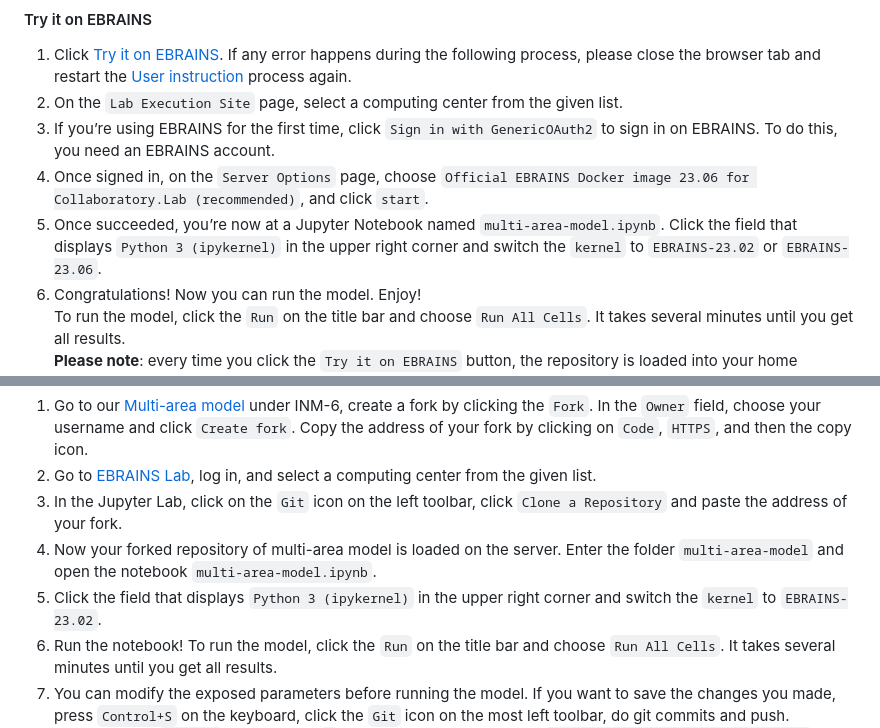
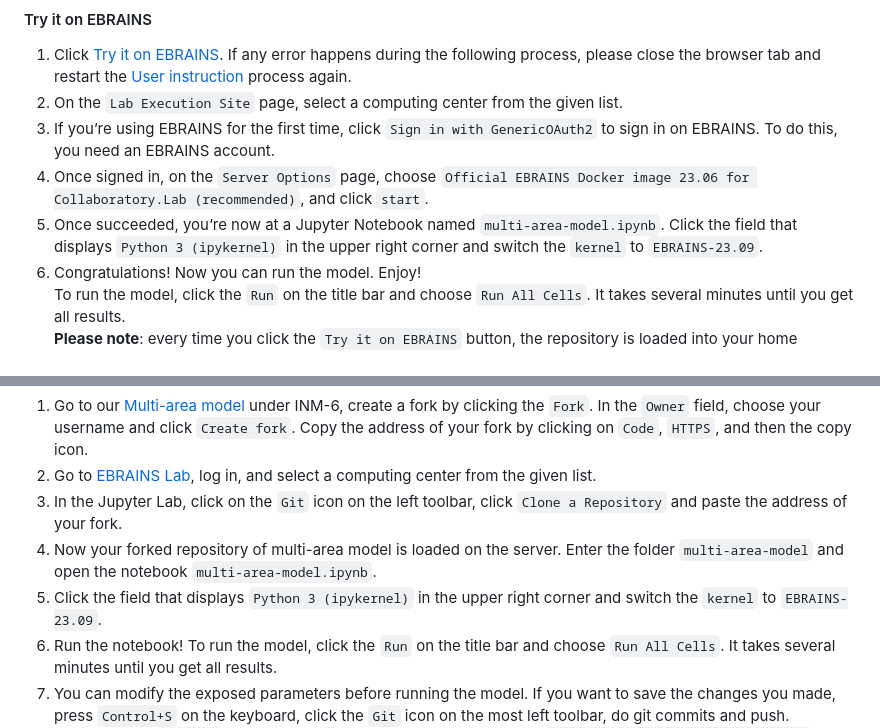
Before and after one commit to INM-6/multi-area-model, a Markdown page: README.md, 2 parts joined by grey strips. GitHub-like rendering.

Commit message:
Update README.md
Update the EBRAINS kernel version that should be used to 23.09

```diff
--- a/README.md
+++ b/README.md
@@ -42,7 +42,7 @@ The Jupyter Notebook `multi-area-model.ipynb` illustrates the simulation workflo
 2. On the `Lab Execution Site` page, select a computing center from the given list.
 3. If you’re using EBRAINS for the first time, click `Sign in with GenericOAuth2` to sign in on EBRAINS. To do this, you need an EBRAINS account.
 4. Once signed in, on the `Server Options` page, choose `Official EBRAINS Docker image 23.06 for Collaboratory.Lab (recommended)`, and click `start`.
-5. Once succeeded, you’re now at a Jupyter Notebook named `multi-area-model.ipynb`. Click the field that displays `Python 3 (ipykernel)` in the upper right corner and switch the `kernel` to `EBRAINS-23.02` or `EBRAINS-23.06`.
+5. Once succeeded, you’re now at a Jupyter Notebook named `multi-area-model.ipynb`. Click the field that displays `Python 3 (ipykernel)` in the upper right corner and switch the `kernel` to `EBRAINS-23.09`.
 6. Congratulations! Now you can run the model. Enjoy!<br> To run the model, click the `Run` on the title bar and choose `Run All Cells`. It takes several minutes until you get all results.<br>
 **Please note**: every time you click the `Try it on EBRAINS` button, the repository is loaded into your home directory on EBRAINS Lab and it overrides your old repository with the same name. Therefore, make sure you follow the [Fork the repository and save your changes](#fork-the-repository-and-save-your-changes) if you make changes and want to save them.
 
@@ -52,7 +52,7 @@ With limited resources, EBRAINS Lab regularly deletes and cleans data loaded on
 2. Go to [EBRAINS Lab](https://lab.de.ebrains.eu), log in, and select a computing center from the given list.
 3. In the Jupyter Lab, click on the `Git` icon on the left toolbar, click `Clone a Repository` and paste the address of your fork.
 4. Now your forked repository of multi-area model is loaded on the server. Enter the folder `multi-area-model` and open the notebook `multi-area-model.ipynb`.
-5. Click the field that displays `Python 3 (ipykernel)` in the upper right corner and switch the `kernel` to `EBRAINS-23.02`.
+5. Click the field that displays `Python 3 (ipykernel)` in the upper right corner and switch the `kernel` to `EBRAINS-23.09`.
 6. Run the notebook! To run the model, click the `Run` on the title bar and choose `Run All Cells`. It takes several minutes until you get all results.
 7. You can modify the exposed parameters before running the model. If you want to save the changes you made, press `Control+S` on the keyboard, click the `Git` icon on the most left toolbar, do git commits and push.<br>
 To commit, on `Changed` bar, click the `+` icon, fill in a comment in the `Summary (Control+Enter to commit)` at lower left corner and click `COMMIT`.<br>
```
